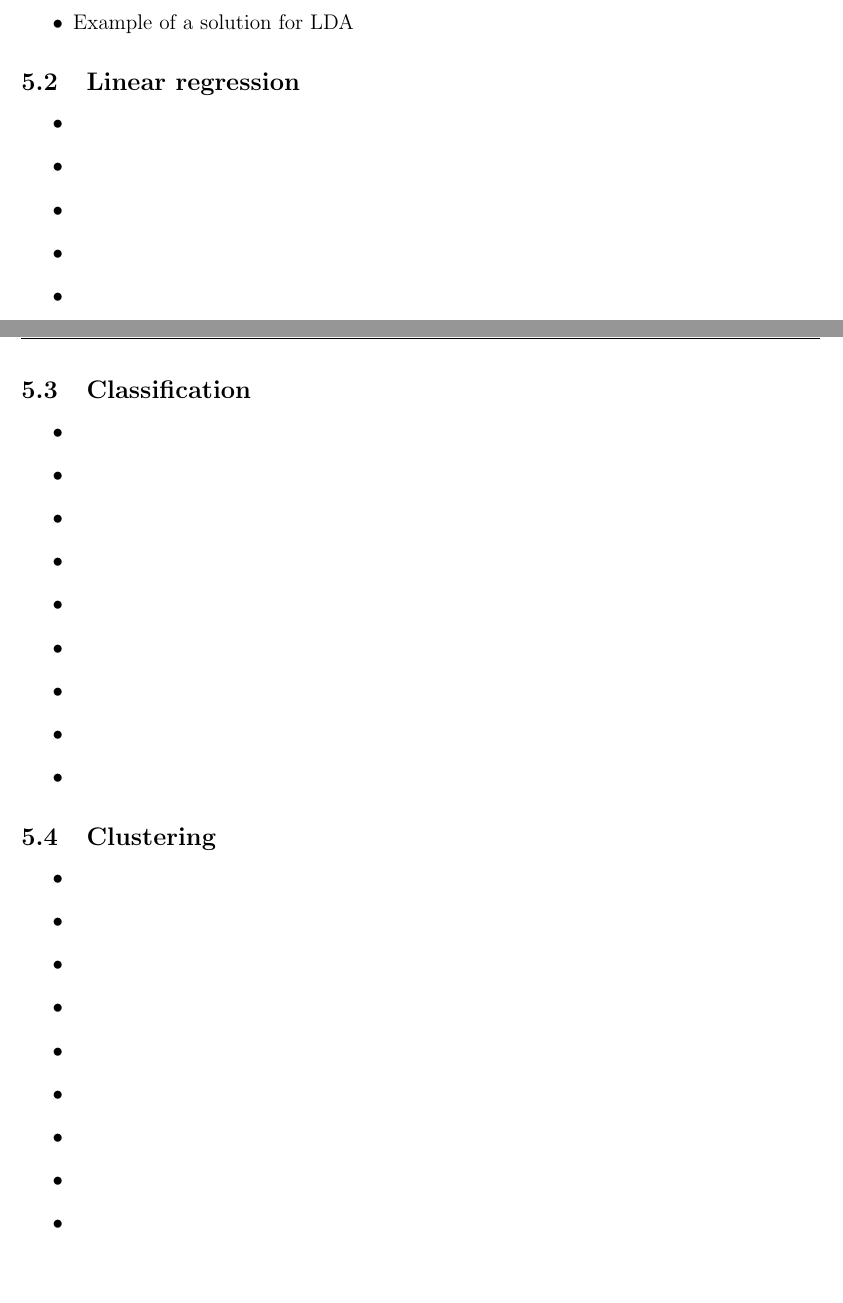
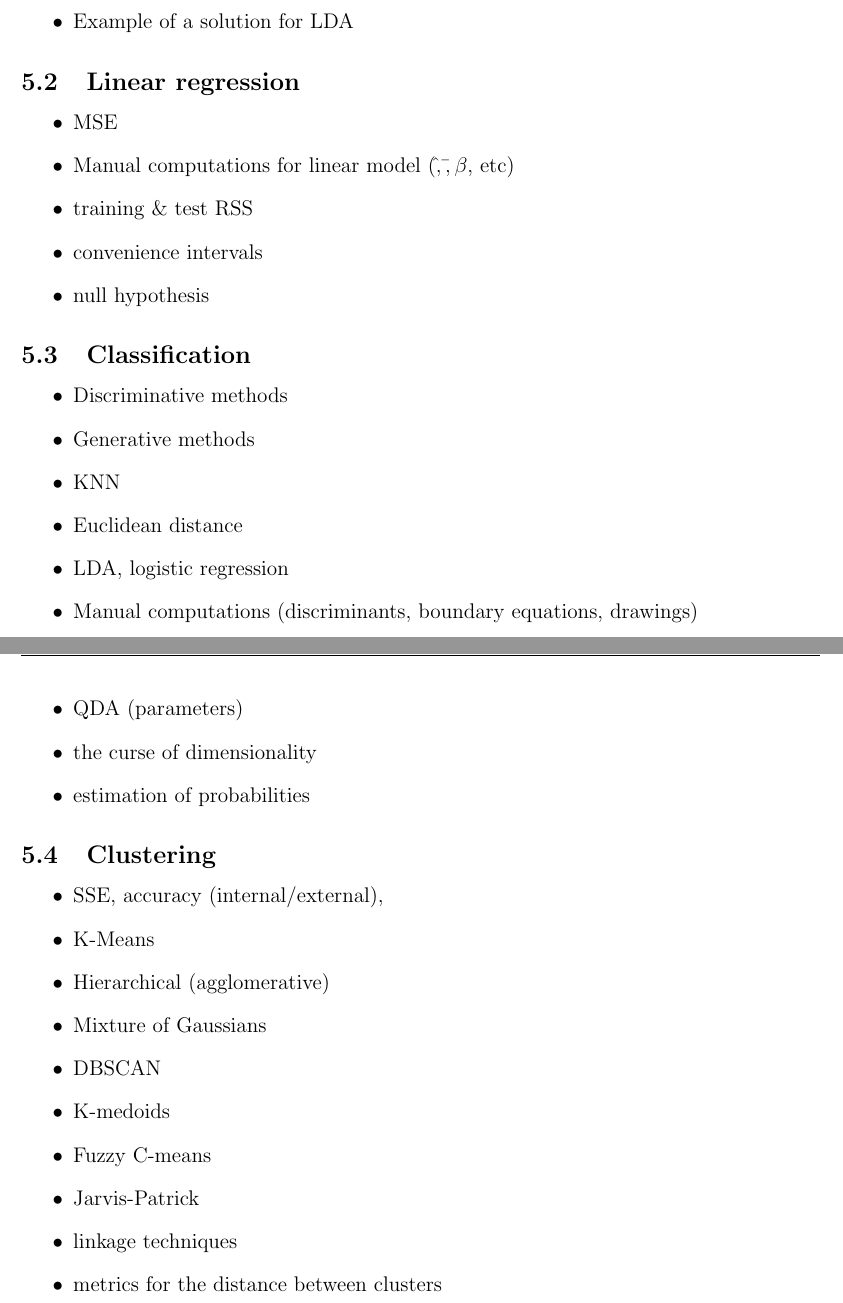
Before and after one commit to attillax/PAMI-2015, a LaTeX problem sheet (Docs/Exams2014-summary.tex): two parts of pages 13 and 14 of 14, joined at a grey line, cut so that both start at the same text, the shorter picture padded with empty space. Compiled offline with pdfLaTeX.

Commit message:
Add summary on topics of q2-4

```diff
--- a/Docs/Exams2014-summary.tex
+++ b/Docs/Exams2014-summary.tex
@@ -376,41 +375,38 @@ b) Invent a clustering problem (for example, clustering of students according to
 
 \subsection{Linear regression }
 \begin{itemize}
-	\item
-	\item
-	\item
-	\item
-	\item
-	\item
-	\item
-	\item
-	\item
+	\item MSE
+	\item Manual computations for linear model ($ \hat{}, \bar{}, \beta$, etc)
+	\item training \& test RSS
+	\item convenience intervals
+	\item null hypothesis
 \end{itemize}
 
 \subsection{Classification}
 \begin{itemize}
-	\item
-	\item
-	\item
-	\item
-	\item
-	\item
-	\item
-	\item
-	\item
+	\item Discriminative methods
+	\item Generative methods
+	\item KNN
+	\item Euclidean distance
+	\item LDA, logistic regression
+	\item Manual computations (discriminants, boundary equations, drawings)
+	\item QDA (parameters)
+	\item the curse of dimensionality
+	\item estimation of probabilities
 \end{itemize}
 
 \subsection{Clustering}
 \begin{itemize}
-	\item
-	\item
-	\item
-	\item
-	\item
-	\item
-	\item
-	\item
-	\item
+	\item SSE, accuracy (internal/external),
+	\item K-Means
+	\item Hierarchical (agglomerative)
+	\item Mixture of Gaussians
+	\item DBSCAN
+	\item K-medoids
+	\item Fuzzy C-means
+	\item Jarvis-Patrick
+	\item linkage techniques
+	\item metrics for the distance between clusters
 \end{itemize}
 
 % % % % % % % % % % % % % % % % % % % % % % % % % % % % % % % % %
```
Also changed, not shown: Docs/Exams2014-summary.pdf, Docs/Exams2014-summary.tex (1 more changed lines).
